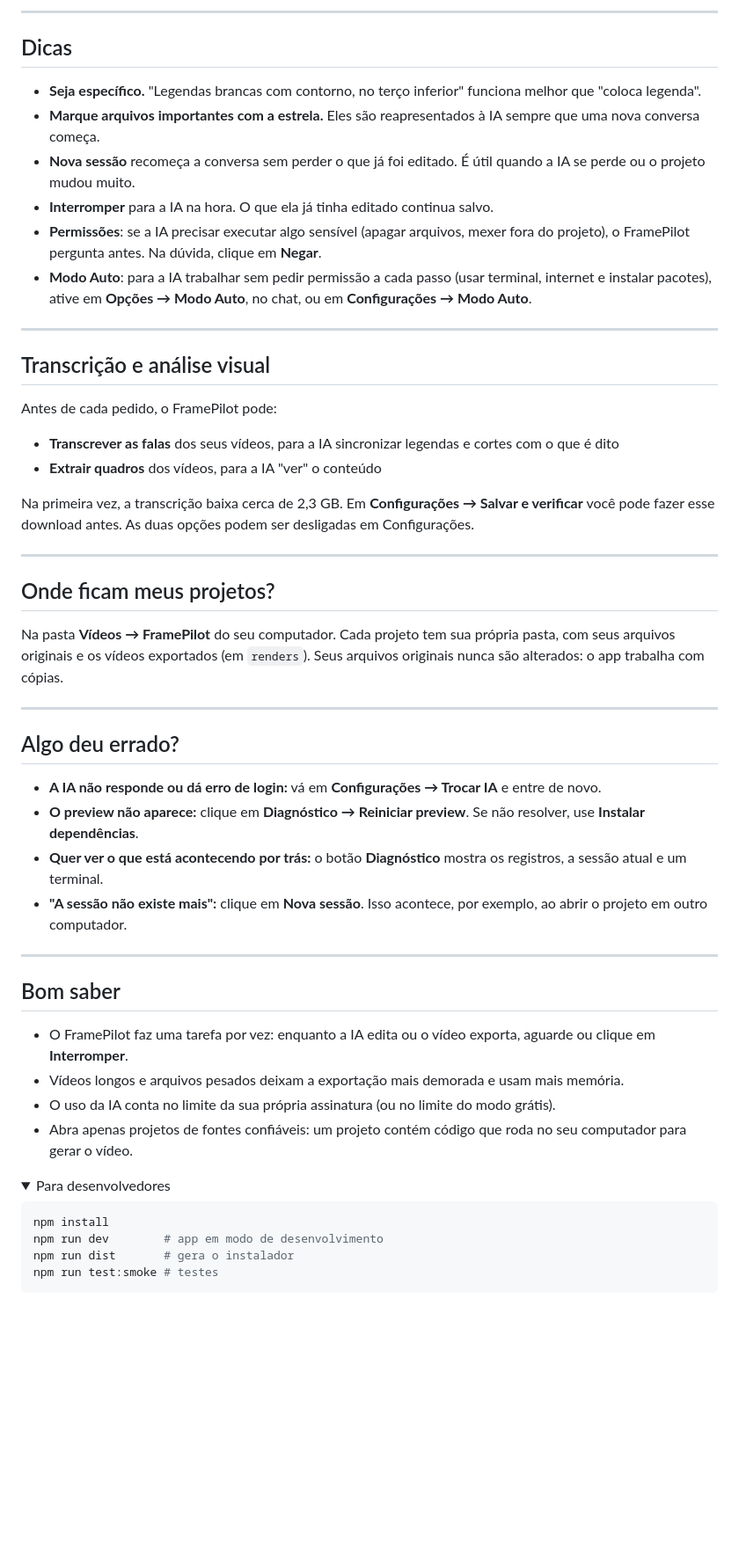
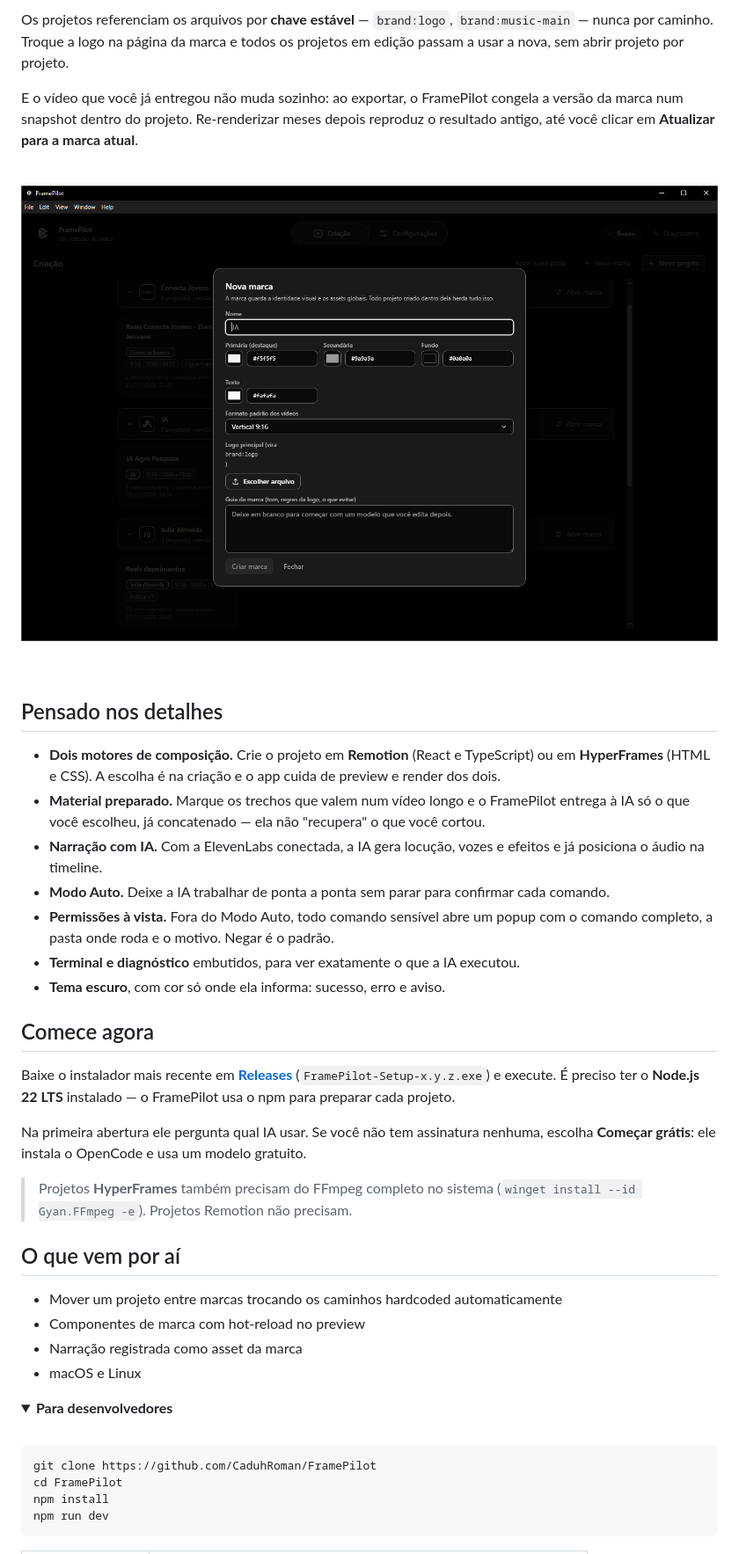
Before and after one commit to CaduhRoman/FramePilot, a Markdown page: README.md, the part around one of its changes. Shown at 88% size. GitHub-like rendering; pictures changed too: docs/assets/screenshot-marca.png (added); folded sections open; blank space fills up the shorter version.

````diff
--- a/README.md
+++ b/README.md
@@ -72,56 +80,60 @@ Assista no preview, peça mudanças ("deixa a abertura mais rápida", "troca a c
 
----
+Os projetos referenciam os arquivos por **chave estável** — `brand:logo`, `brand:music-main` —
+nunca por caminho. Troque a logo na página da marca e todos os projetos em edição passam a
+usar a nova, sem abrir projeto por projeto.
 
-## Dicas
+E o vídeo que você já entregou não muda sozinho: ao exportar, o FramePilot congela a versão
+da marca num snapshot dentro do projeto. Re-renderizar meses depois reproduz o resultado
+antigo, até você clicar em **Atualizar para a marca atual**.
 
-- **Seja específico.** "Legendas brancas com contorno, no terço inferior" funciona melhor que "coloca legenda".
-- **Marque arquivos importantes com a estrela.** Eles são reapresentados à IA sempre que uma nova conversa começa.
-- **Nova sessão** recomeça a conversa sem perder o que já foi editado. É útil quando a IA se perde ou o projeto mudou muito.
-- **Interromper** para a IA na hora. O que ela já tinha editado continua salvo.
-- **Permissões**: se a IA precisar executar algo sensível (apagar arquivos, mexer fora do projeto), o FramePilot pergunta antes. Na dúvida, clique em **Negar**.
-- **Modo Auto**: para a IA trabalhar sem pedir permissão a cada passo (usar terminal, internet e instalar pacotes), ative em **Opções → Modo Auto**, no chat, ou em **Configurações → Modo Auto**.
+<br>
 
----
+![A criação de uma marca: nome, cores, formato padrão e a logo](docs/assets/screenshot-marca.png)
 
-## Transcrição e análise visual
+<br>
 
-Antes de cada pedido, o FramePilot pode:
-- **Transcrever as falas** dos seus vídeos, para a IA sincronizar legendas e cortes com o que é dito
-- **Extrair quadros** dos vídeos, para a IA "ver" o conteúdo
+## Pensado nos detalhes
 
-Na primeira vez, a transcrição baixa cerca de 2,3 GB. Em **Configurações → Salvar e verificar** você pode fazer esse download antes. As duas opções podem ser desligadas em Configurações.
+- **Dois motores de composição.** Crie o projeto em **Remotion** (React e TypeScript) ou em
+  **HyperFrames** (HTML e CSS). A escolha é na criação e o app cuida de preview e render dos dois.
+- **Material preparado.** Marque os trechos que valem num vídeo longo e o FramePilot entrega
+  à IA só o que você escolheu, já concatenado — ela não "recupera" o que você cortou.
+- **Narração com IA.** Com a ElevenLabs conectada, a IA gera locução, vozes e efeitos e já
+  posiciona o áudio na timeline.
+- **Modo Auto.** Deixe a IA trabalhar de ponta a ponta sem parar para confirmar cada comando.
+- **Permissões à vista.** Fora do Modo Auto, todo comando sensível abre um popup com o comando
+  completo, a pasta onde roda e o motivo. Negar é o padrão.
+- **Terminal e diagnóstico** embutidos, para ver exatamente o que a IA executou.
+- **Tema escuro**, com cor só onde ela informa: sucesso, erro e aviso.
 
----
+## Comece agora
 
-## Onde ficam meus projetos?
+Baixe o instalador mais recente em **[Releases](https://github.com/CaduhRoman/FramePilot/releases/latest)**
+(`FramePilot-Setup-x.y.z.exe`) e execute. É preciso ter o **Node.js 22 LTS** instalado — o
+FramePilot usa o npm para preparar cada projeto.
 
-Na pasta **Vídeos → FramePilot** do seu computador. Cada projeto tem sua própria pasta, com seus arquivos originais e os vídeos exportados (em `renders`). Seus arquivos originais nunca são alterados: o app trabalha com cópias.
+Na primeira abertura ele pergunta qual IA usar. Se você não tem assinatura nenhuma, escolha
+**Começar grátis**: ele instala o OpenCode e usa um modelo gratuito.
 
----
+> Projetos **HyperFrames** também precisam do FFmpeg completo no sistema
+> (`winget install --id Gyan.FFmpeg -e`). Projetos Remotion não precisam.
 
-## Algo deu errado?
+## O que vem por aí
 
-- **A IA não responde ou dá erro de login:** vá em **Configurações → Trocar IA** e entre de novo.
-- **O preview não aparece:** clique em **Diagnóstico → Reiniciar preview**. Se não resolver, use **Instalar dependências**.
-- **Quer ver o que está acontecendo por trás:** o botão **Diagnóstico** mostra os registros, a sessão atual e um terminal.
-- **"A sessão não existe mais":** clique em **Nova sessão**. Isso acontece, por exemplo, ao abrir o projeto em outro computador.
-
----
-
-## Bom saber
-
-- O FramePilot faz uma tarefa por vez: enquanto a IA edita ou o vídeo exporta, aguarde ou clique em **Interromper**.
-- Vídeos longos e arquivos pesados deixam a exportação mais demorada e usam mais memória.
-- O uso da IA conta no limite da sua própria assinatura (ou no limite do modo grátis).
-- Abra apenas projetos de fontes confiáveis: um projeto contém código que roda no seu computador para gerar o vídeo.
+- Mover um projeto entre marcas trocando os caminhos hardcoded automaticamente
+- Componentes de marca com hot-reload no preview
+- Narração registrada como asset da marca
+- macOS e Linux
 
 <details>
-<summary>Para desenvolvedores</summary>
+<summary><b>Para desenvolvedores</b></summary>
 
-```sh
+<br>
+
+```bash
+git clone https://github.com/CaduhRoman/FramePilot
+cd FramePilot
 npm install
-npm run dev        # app em modo de desenvolvimento
-npm run dist       # gera o instalador
-npm run test:smoke # testes
+npm run dev
 ```
 
````
Also changed, not shown: other parts of README.md (+78 -45 lines), docs/assets/screenshot-home.png (added), docs/assets/screenshot-workspace.png (added), 4 other files.
